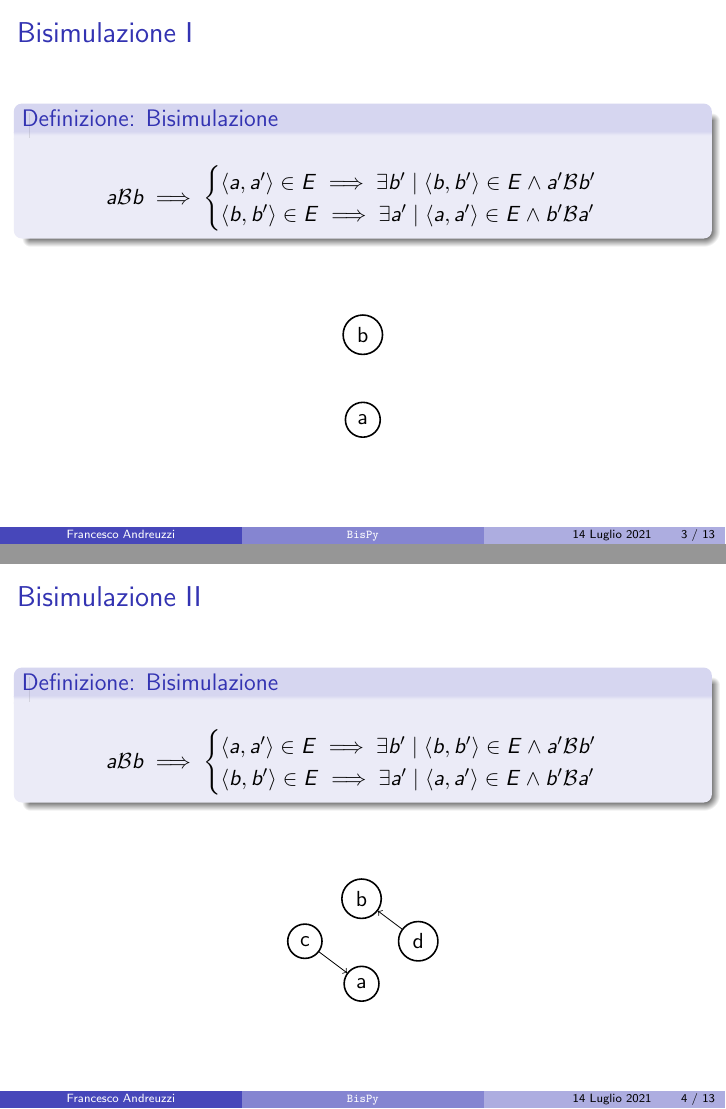
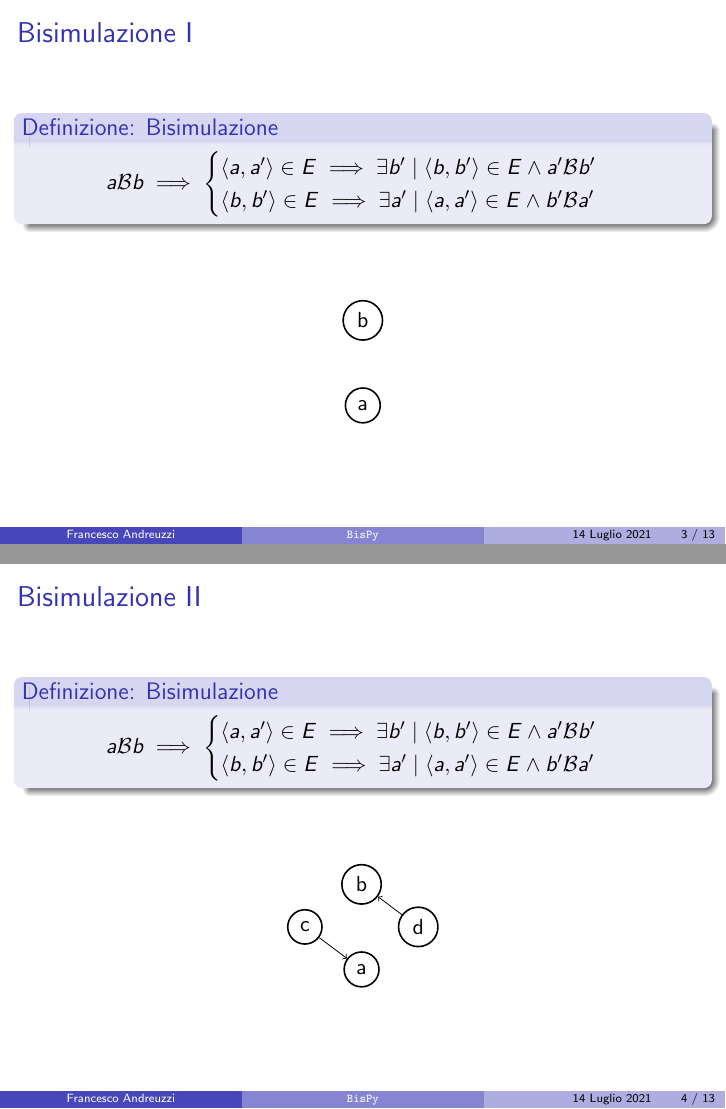
Before and after one commit to fandreuz/bsc-thesis, LaTeX slides (slides/slides.tex): pages 3 and 4 of 13, joined at a grey line. Compiled offline with pdfLaTeX.

Commit message:
reduce bisimulation def block space

```diff
--- a/slides/slides.tex
+++ b/slides/slides.tex
@@ -13,7 +13,7 @@
 
 %Information to be included in the title page:
 \title{\texttt{BisPy}}
-\subtitle{un pacchetto Python per il calcolo della massima bisimulazione di grafi diretti.}
+\subtitle{un pacchetto Python per il calcolo\\ della massima bisimulazione di grafi diretti.}
 
 \author{Francesco Andreuzzi}
 \institute{Università degli Studi di Trieste,\\Dipartimento di Ingegneria e Architettura}
@@ -90,13 +90,11 @@
 % slide 3, è chiaro che aumentando la complessità del grafo diventa impossibile trovare la massima bisimulazione ad occhio.
 \begin{frame}\frametitle{Bisimulazione I}
     \begin{block}{Definizione: Bisimulazione}
-        \begin{gather*}
-            a \mathcal{B} b \implies
-            \begin{cases}
+        \centering
+        $a \mathcal{B} b \implies \begin{cases}
             \langle a, a' \rangle \in E \implies \exists b' \mid \langle b, b' \rangle \in E \land a' \mathcal{B} b'\\
             \langle b, b' \rangle \in E \implies \exists a' \mid \langle a, a' \rangle \in E \land b' \mathcal{B} a'
-            \end{cases}
-        \end{gather*}
+        \end{cases}$
     \end{block}
 
     \bigskip\bigskip
@@ -113,13 +111,11 @@
 
 \begin{frame}\frametitle{Bisimulazione II}
     \begin{block}{Definizione: Bisimulazione}
-        \begin{gather*}
-            a \mathcal{B} b \implies
-            \begin{cases}
+        \centering
+        $a \mathcal{B} b \implies \begin{cases}
             \langle a, a' \rangle \in E \implies \exists b' \mid \langle b, b' \rangle \in E \land a' \mathcal{B} b'\\
             \langle b, b' \rangle \in E \implies \exists a' \mid \langle a, a' \rangle \in E \land b' \mathcal{B} a'
-            \end{cases}
-        \end{gather*}
+        \end{cases}$
     \end{block}
 
     \bigskip\bigskip
```
Also changed, not shown: introduzione/file.tex (+2 -4 lines), slides/slides.tex (8 more changed lines). Lines whose indentation alone changed are shown as unchanged.
